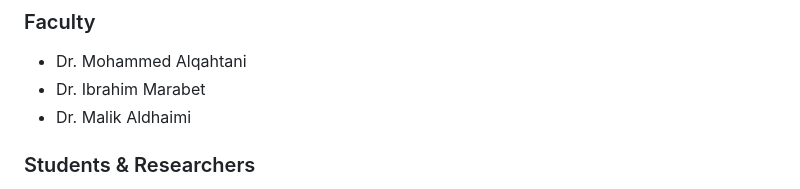
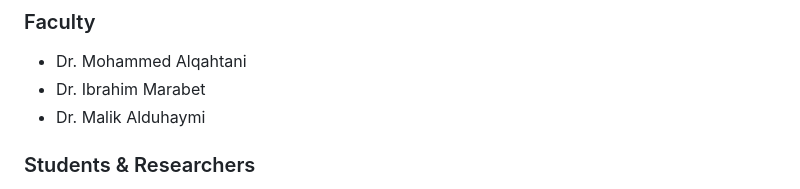
Before and after one commit to JehadMajed/FutureEnergyLab, a Markdown page: README.md, the part around the change. Drawn GitHub-style.

```diff
--- a/README.md
+++ b/README.md
@@ -91,7 +91,7 @@ Full list with status in [`docs/PUBLICATIONS.md`](docs/PUBLICATIONS.md).
 
 - Dr. Mohammed Alqahtani
 - Dr. Ibrahim Marabet
-- Dr. Malik Aldhaimi
+- Dr. Malik Alduhaymi
 
 ### Students & Researchers
 
```
